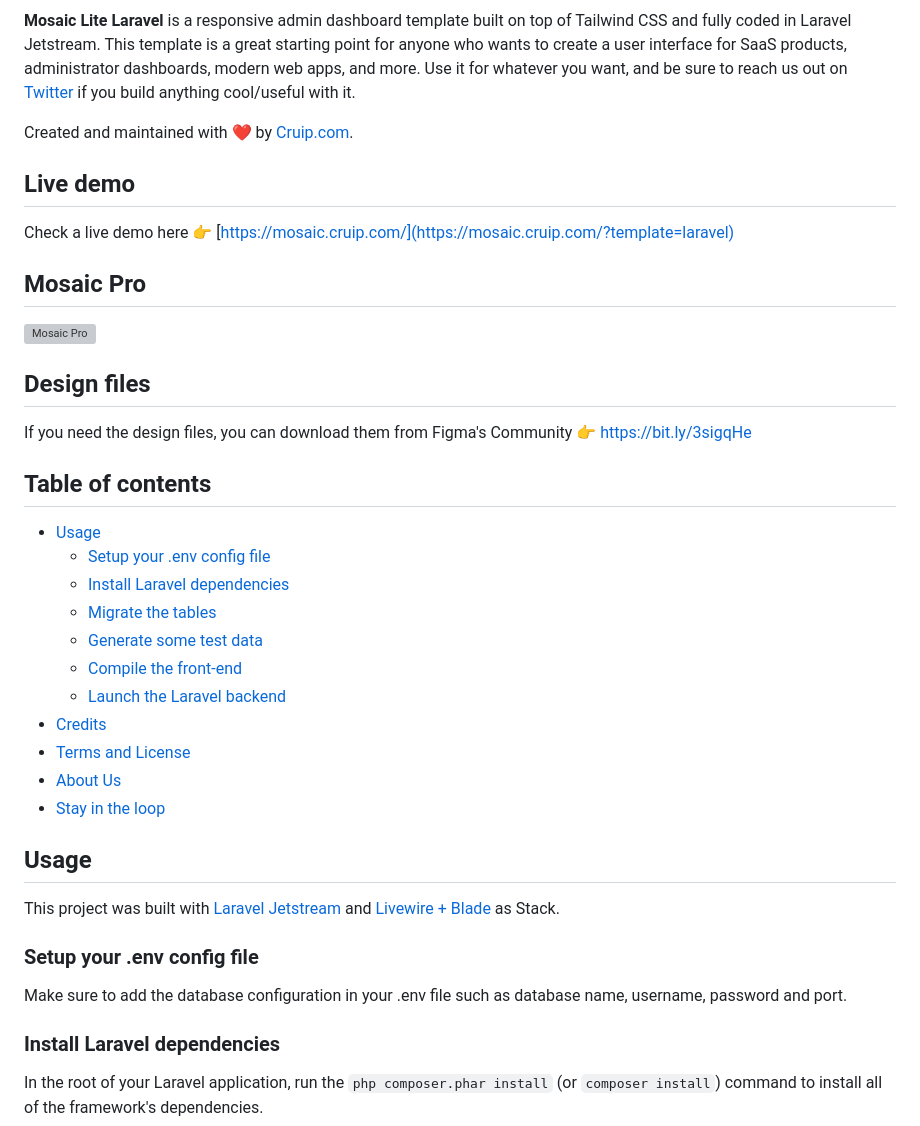
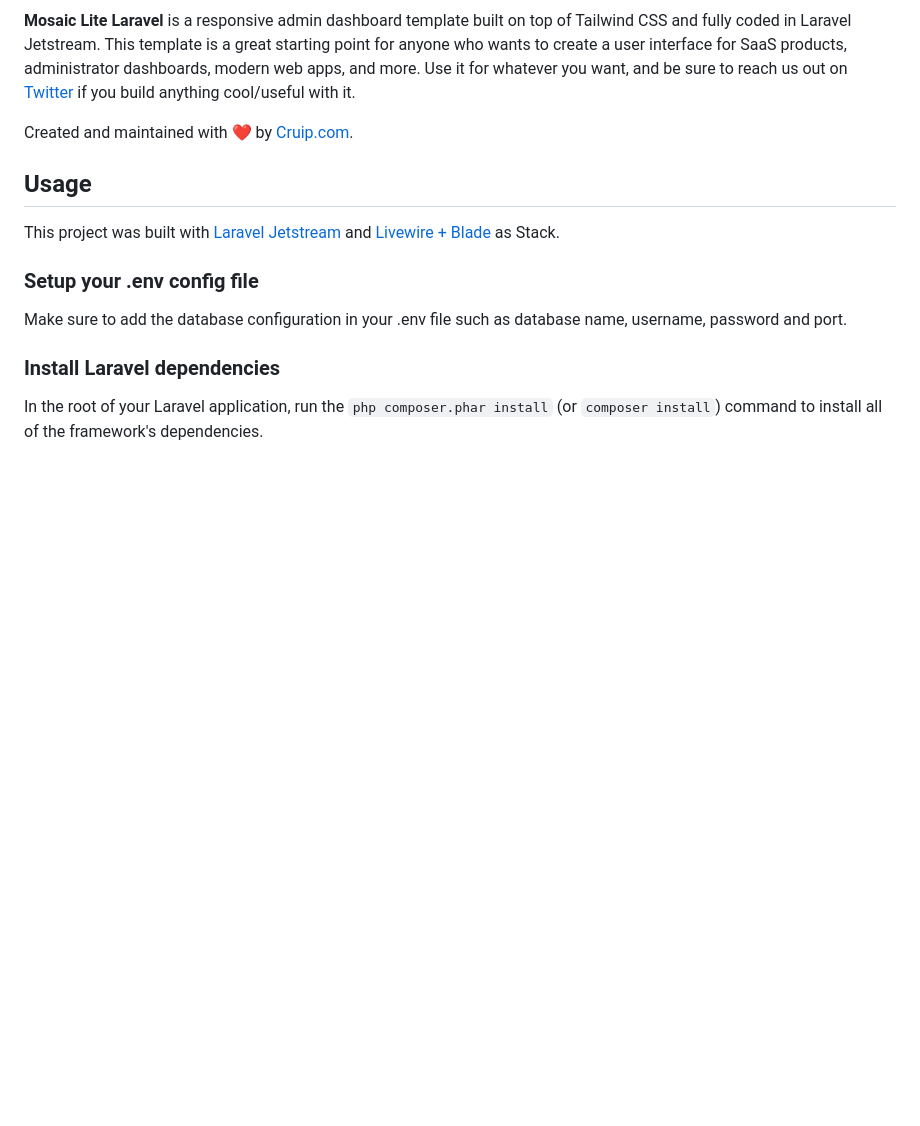
Before and after one commit to manelgavalda/laravel-dashboard-web3, a Markdown page: README.md, the part around the change printed below. Drawn GitHub-style; blank space fills up the shorter version; grey boxes are pictures that could not be loaded.

```diff
--- a/README.md
+++ b/README.md
@@ -6,32 +6,6 @@
 Use it for whatever you want, and be sure to reach us out on [Twitter](https://twitter.com/Cruip_com) if you build anything cool/useful with it.
 
 Created and maintained with ❤️ by [Cruip.com](https://cruip.com/).
-
-## Live demo
-
-Check a live demo here 👉️ [https://mosaic.cruip.com/](https://mosaic.cruip.com/?template=laravel)
-
-## Mosaic Pro
-
-[![Mosaic Pro](https://user-images.githubusercontent.com/2683512/151177961-2ff5b838-3745-48dc-80c8-80b043971483.png)](https://cruip.com/mosaic/)
-
-## Design files
-
-If you need the design files, you can download them from Figma's Community 👉 https://bit.ly/3sigqHe
-
-## Table of contents
-
-* [Usage](#usage)
-  * [Setup your .env config file](#setup-your-env-config-file)
-  * [Install Laravel dependencies](#install-laravel-dependencies)
-  * [Migrate the tables](#migrate-the-tables)
-  * [Generate some test data](#generate-some-test-data)
-  * [Compile the front-end](#compile-the-front-end)
-  * [Launch the Laravel backend](#launch-the-Laravel-backend)
-* [Credits](#credits)
-* [Terms and License](#terms-and-license)
-* [About Us](#about-us)
-* [Stay in the loop](#stay-in-the-loop)
 
 ## Usage
 
```
Also changed, not shown: other parts of README.md (+47 -21 lines).
